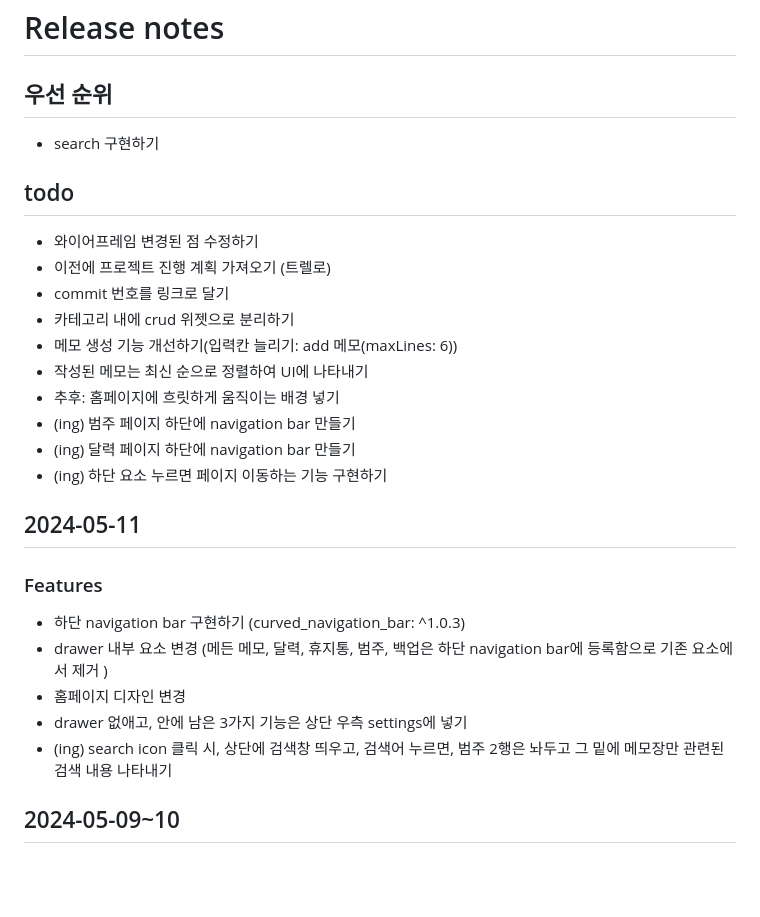
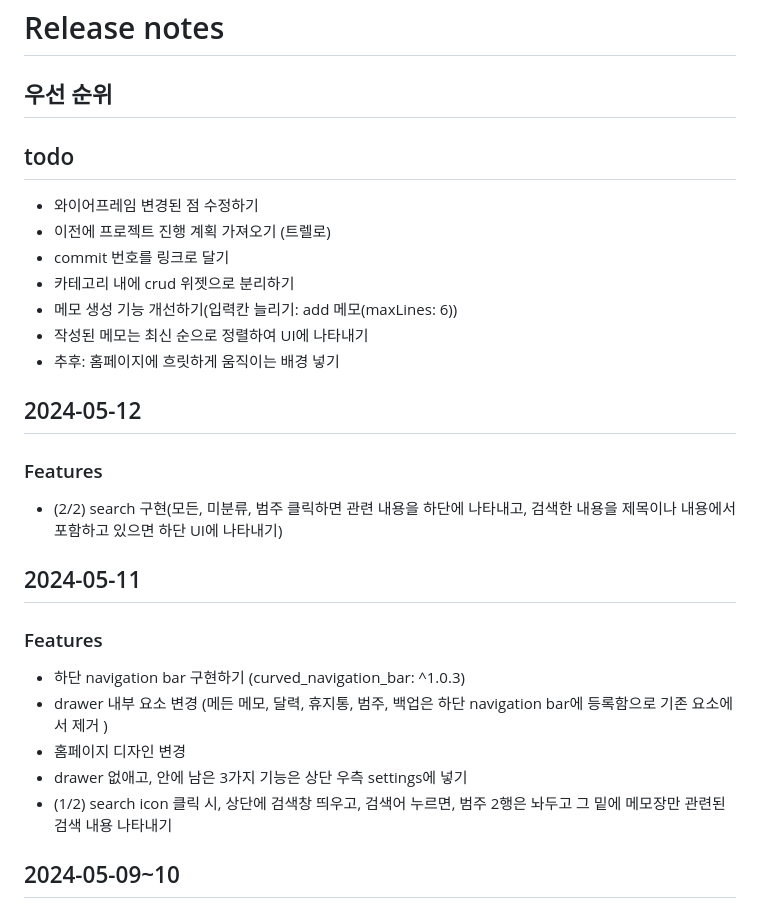
Before and after one commit to MinJaehyun/simple_note, a Markdown page: README.md, the part around the change. Rendered like a GitHub page; blank space fills up the shorter version.

```diff
--- a/README.md
+++ b/README.md
@@ -1,7 +1,6 @@
 # Release notes
 
 ## 우선 순위
-- search 구현하기
 
 
 ## todo
@@ -12,9 +11,11 @@
 - 메모 생성 기능 개선하기(입력칸 늘리기: add 메모(maxLines: 6))
 - 작성된 메모는 최신 순으로 정렬하여 UI에 나타내기
 - 추후: 홈페이지에 흐릿하게 움직이는 배경 넣기
-- (ing) 범주 페이지 하단에 navigation bar 만들기
-- (ing) 달력 페이지 하단에 navigation bar 만들기
-- (ing) 하단 요소 누르면 페이지 이동하는 기능 구현하기
+
+
+## 2024-05-12
+### Features
+- (2/2) search 구현(모든, 미분류, 범주 클릭하면 관련 내용을 하단에 나타내고, 검색한 내용을 제목이나 내용에서 포함하고 있으면 하단 UI에 나타내기)
 
 
 ## 2024-05-11
@@ -23,7 +24,7 @@
 - drawer 내부 요소 변경 (메든 메모, 달력, 휴지통, 범주, 백업은 하단 navigation bar에 등록함으로 기존 요소에서 제거 )
 - 홈페이지 디자인 변경
 - drawer 없애고, 안에 남은 3가지 기능은 상단 우측 settings에 넣기
-- (ing) search icon 클릭 시, 상단에 검색창 띄우고, 검색어 누르면, 범주 2행은 놔두고 그 밑에 메모장만 관련된 검색 내용 나타내기
+- (1/2) search icon 클릭 시, 상단에 검색창 띄우고, 검색어 누르면, 범주 2행은 놔두고 그 밑에 메모장만 관련된 검색 내용 나타내기
 
 
 ## 2024-05-09~10
```
